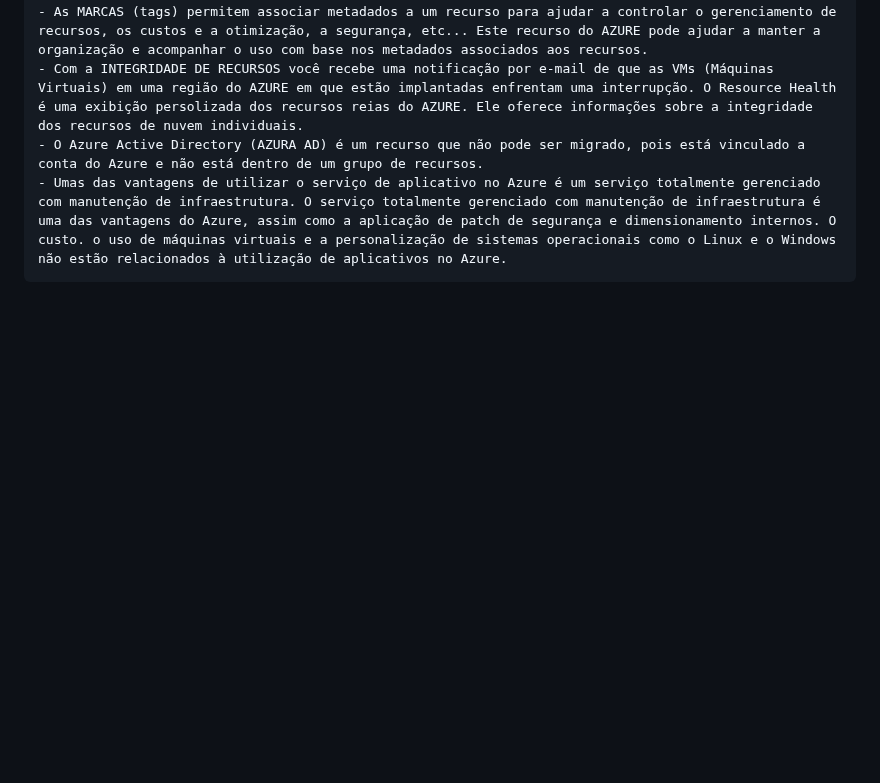
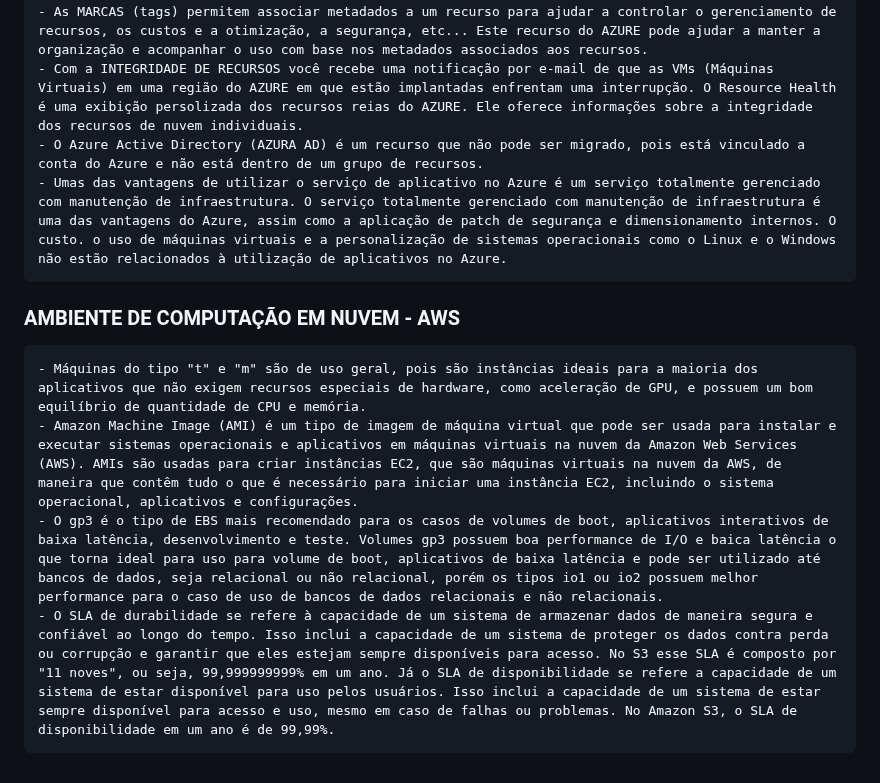
Before and after one commit to PedroGMSdev/ESTUDANDO, a Markdown page: Tecnólogo ESTÁCIO - Análise e Desenvolvimento de Sistemas/anotacoes.md, the part around the change. Rendered like a GitHub page; blank space fills up the shorter version.

Commit message:
Novos Conceitos no Tecnólogo

```diff
--- a/Tecnólogo ESTÁCIO - Análise e Desenvolvimento de Sistemas/anotacoes.md
+++ b/Tecnólogo ESTÁCIO - Análise e Desenvolvimento de Sistemas/anotacoes.md
@@ -620,3 +620,9 @@ OBS.: a primeira rede de internet foi a ARPANet.
     - Com a INTEGRIDADE DE RECURSOS você recebe uma notificação por e-mail de que as VMs (Máquinas Virtuais) em uma região do AZURE em que estão implantadas enfrentam uma interrupção. O Resource Health é uma exibição persolizada dos recursos reias do AZURE. Ele oferece informações sobre a integridade dos recursos de nuvem individuais.
     - O Azure Active Directory (AZURA AD) é um recurso que não pode ser migrado, pois está vinculado a conta do Azure e não está dentro de um grupo de recursos.
     - Umas das vantagens de utilizar o serviço de aplicativo no Azure é um serviço totalmente gerenciado com manutenção de infraestrutura. O serviço totalmente gerenciado com manutenção de infraestrutura é uma das vantagens do Azure, assim como a aplicação de patch de segurança e dimensionamento internos. O custo. o uso de máquinas virtuais e a personalização de sistemas operacionais como o Linux e o Windows não estão relacionados à utilização de aplicativos no Azure.
+
+### AMBIENTE DE COMPUTAÇÃO EM NUVEM - AWS
+    - Máquinas do tipo "t" e "m" são de uso geral, pois são instâncias ideais para a maioria dos aplicativos que não exigem recursos especiais de hardware, como aceleração de GPU, e possuem um bom equilíbrio de quantidade de CPU e memória.
+    - Amazon Machine Image (AMI) é um tipo de imagem de máquina virtual que pode ser usada para instalar e executar sistemas operacionais e aplicativos em máquinas virtuais na nuvem da Amazon Web Services (AWS). AMIs são usadas para criar instâncias EC2, que são máquinas virtuais na nuvem da AWS, de maneira que contêm tudo o que é necessário para iniciar uma instância EC2, incluindo o sistema operacional, aplicativos e configurações.
+    - O gp3 é o tipo de EBS mais recomendado para os casos de volumes de boot, aplicativos interativos de baixa latência, desenvolvimento e teste. Volumes gp3 possuem boa performance de I/O e baica latência o que torna ideal para uso para volume de boot, aplicativos de baixa latência e pode ser utilizado até bancos de dados, seja relacional ou não relacional, porém os tipos io1 ou io2 possuem melhor performance para o caso de uso de bancos de dados relacionais e não relacionais.
+    - O SLA de durabilidade se refere à capacidade de um sistema de armazenar dados de maneira segura e confiável ao longo do tempo. Isso inclui a capacidade de um sistema de proteger os dados contra perda ou corrupção e garantir que eles estejam sempre disponíveis para acesso. No S3 esse SLA é composto por "11 noves", ou seja, 99,999999999% em um ano. Já o SLA de disponibilidade se refere a capacidade de um sistema de estar disponível para uso pelos usuários. Isso inclui a capacidade de um sistema de estar sempre disponível para acesso e uso, mesmo em caso de falhas ou problemas. No Amazon S3, o SLA de disponibilidade em um ano é de 99,99%.
```
